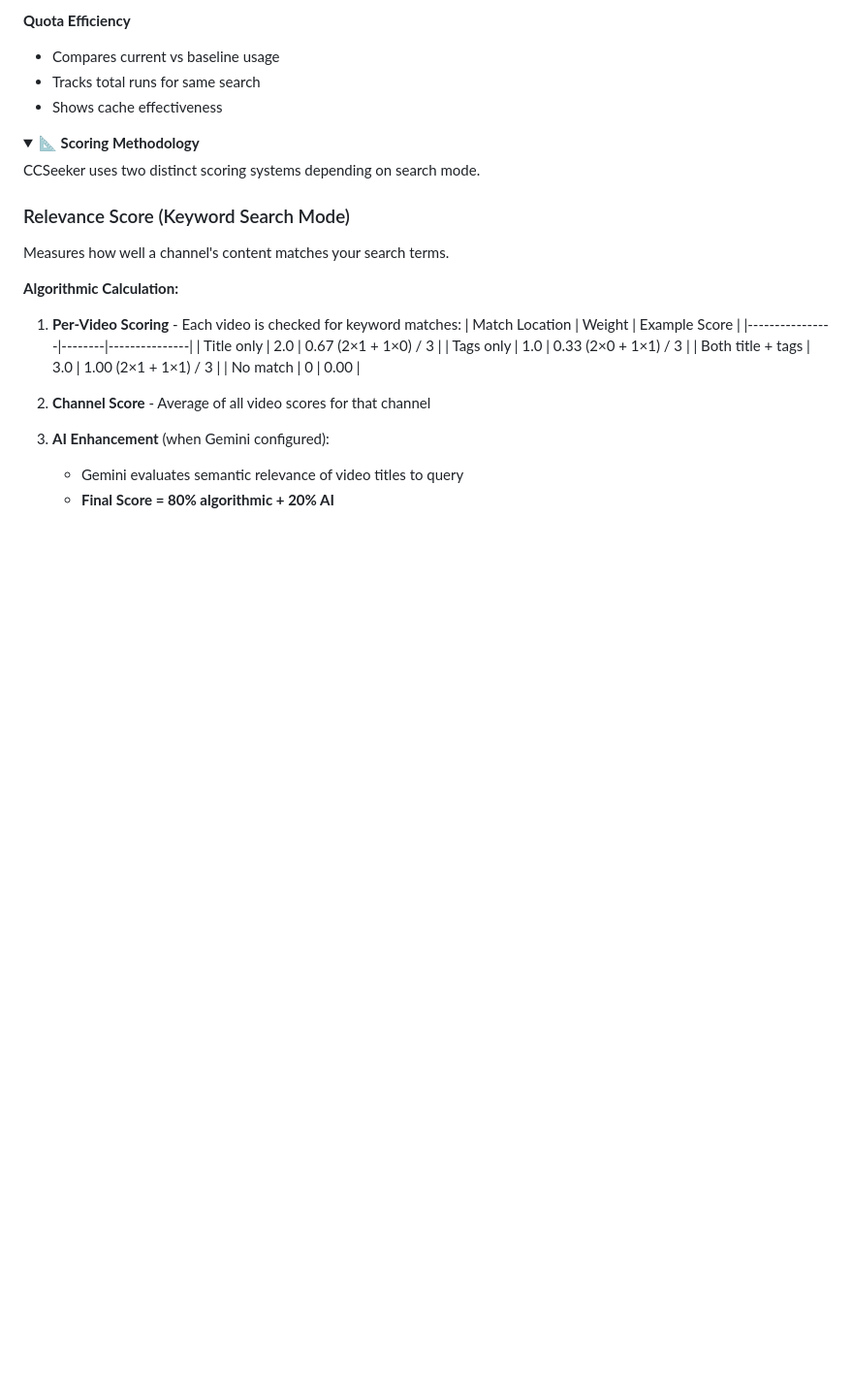
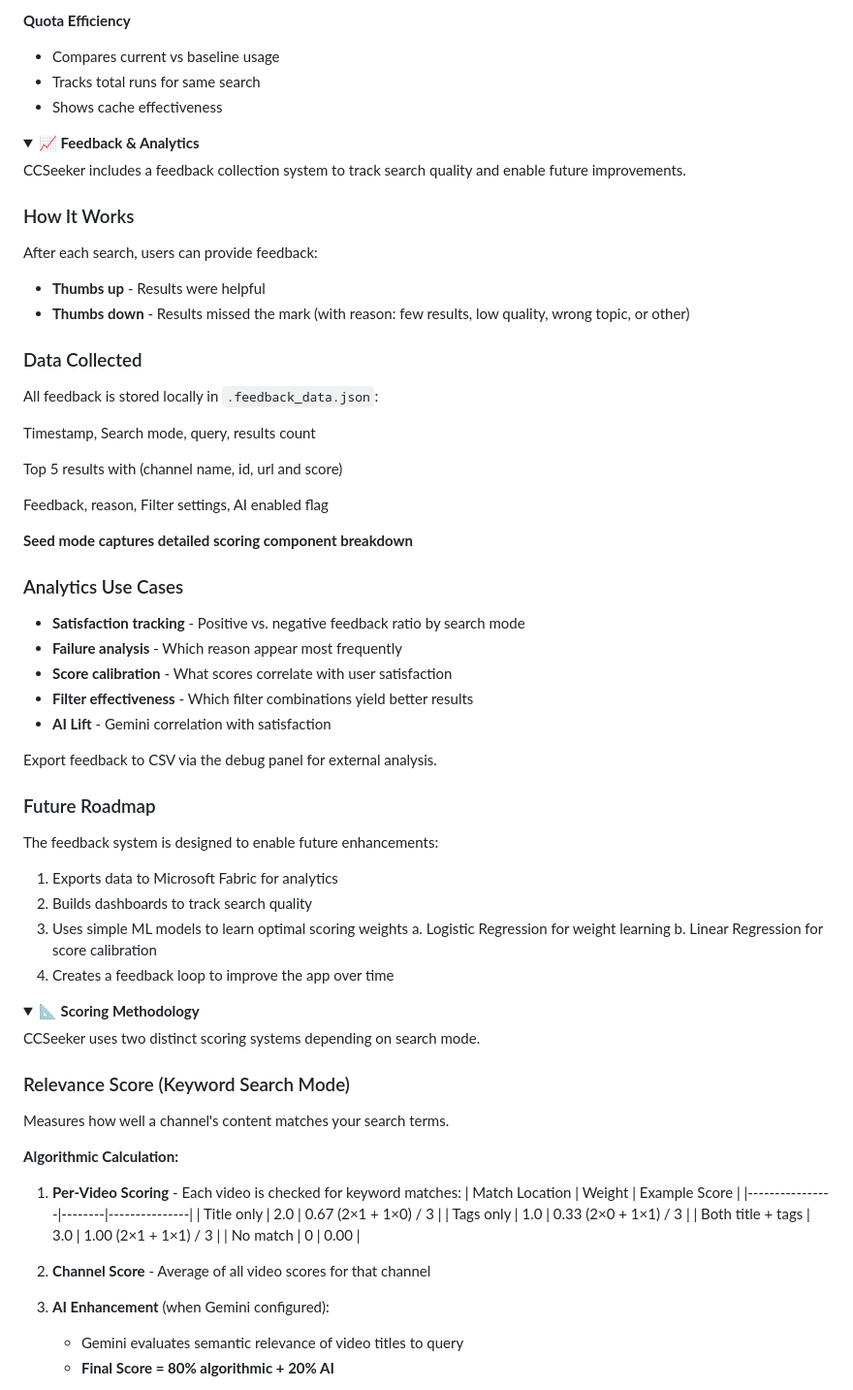
Before and after one commit to MartinDorado/CCSeeker, a Markdown page: README.md, the part around one of its changes. Shown at 97% size. Drawn GitHub-style; folded sections open; blank space fills up the shorter version.

```diff
--- a/README.md
+++ b/README.md
@@ -131,6 +131,51 @@ Toggle debug mode to see:
 
 </details>
 
+<details>
+<summary><strong>📈 Feedback & Analytics</strong></summary>
+
+CCSeeker includes a feedback collection system to track search quality and enable future improvements.
+
+### How It Works
+
+After each search, users can provide feedback:
+- **Thumbs up** - Results were helpful
+- **Thumbs down** - Results missed the mark (with reason: few results, low quality, wrong topic, or other)
+
+### Data Collected
+
+All feedback is stored locally in `.feedback_data.json`:
+
+Timestamp, Search mode, query, results count
+
+Top 5 results with (channel name, id, url and score)
+
+Feedback, reason, Filter settings, AI enabled flag
+
+**Seed mode captures detailed scoring component breakdown**
+
+### Analytics Use Cases
+
+- **Satisfaction tracking** - Positive vs. negative feedback ratio by search mode
+- **Failure analysis** - Which reason appear most frequently
+- **Score calibration** - What scores correlate with user satisfaction
+- **Filter effectiveness** - Which filter combinations yield better results
+- **AI Lift** - Gemini correlation with satisfaction
+
+Export feedback to CSV via the debug panel for external analysis.
+
+### Future Roadmap
+
+The feedback system is designed to enable future enhancements:
+
+1. Exports data to Microsoft Fabric for analytics
+2. Builds dashboards to track search quality
+3. Uses simple ML models to learn optimal scoring weights
+  a. Logistic Regression for weight learning
+  b. Linear Regression for score calibration
+4. Creates a feedback loop to improve the app over time
+
+</details>
 
 <details>
 <summary><strong>📐 Scoring Methodology</strong></summary>
```
Also changed, not shown: other parts of README.md (+18 -0 lines).
